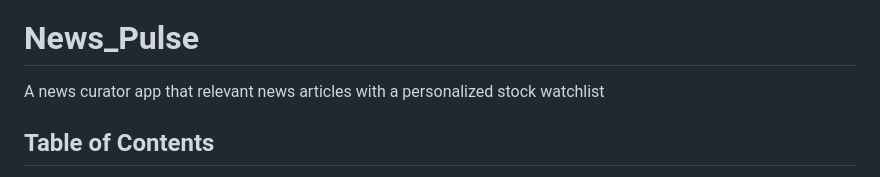
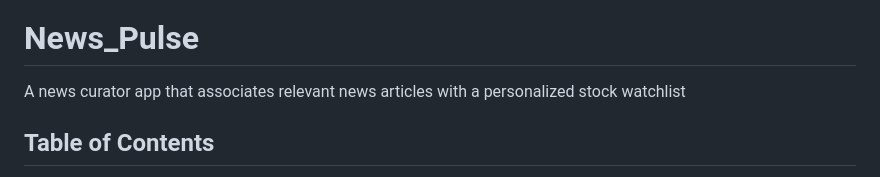
Before and after one commit to Samir221/News_Pulse, a Markdown page: README.md, the part around the change. Drawn GitHub-style.

```diff
--- a/README.md
+++ b/README.md
@@ -1,7 +1,7 @@
 <img src="src/clients/customer/assets/images/logo_art/fulllogo.png" alt="Project Logo" style="width: 450px;"/>
 
 # News_Pulse
-A news curator app that relevant news articles with a personalized stock watchlist
+A news curator app that associates relevant news articles with a personalized stock watchlist
 
 ## Table of Contents
 1. [Introduction](#introduction)
```
